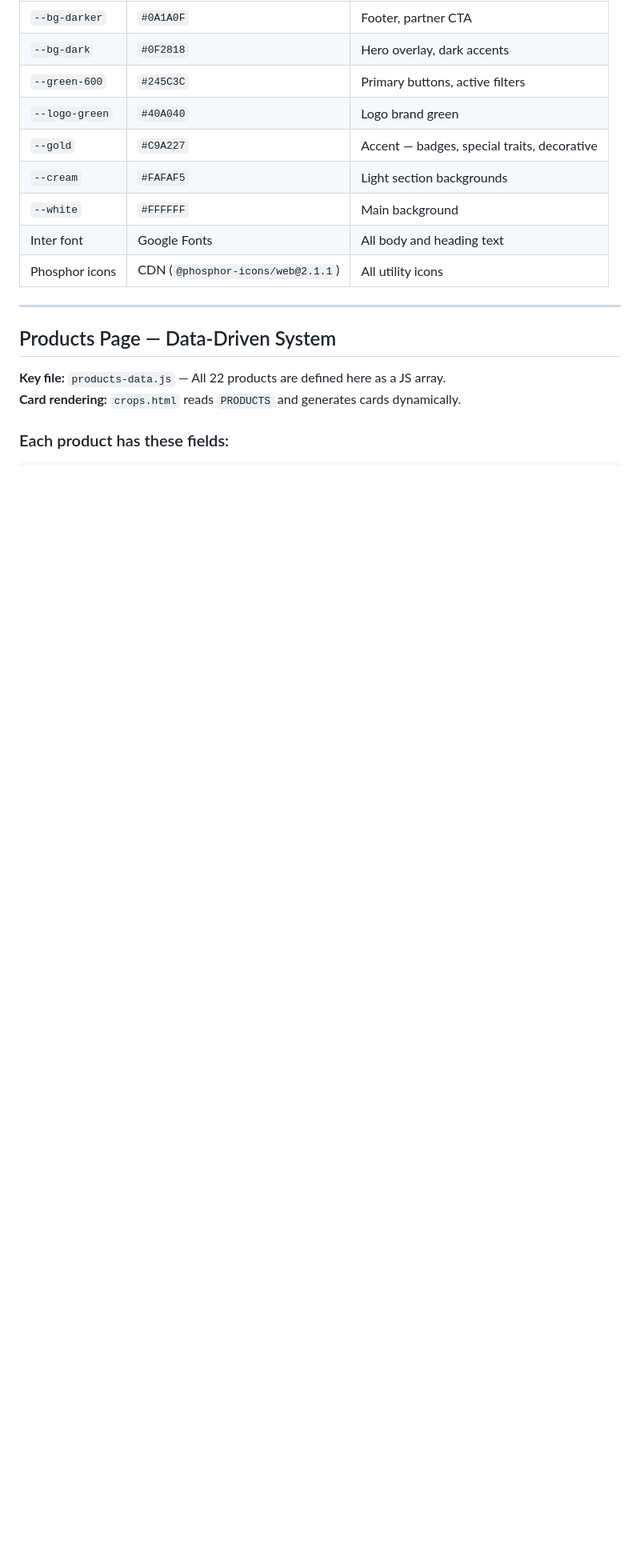
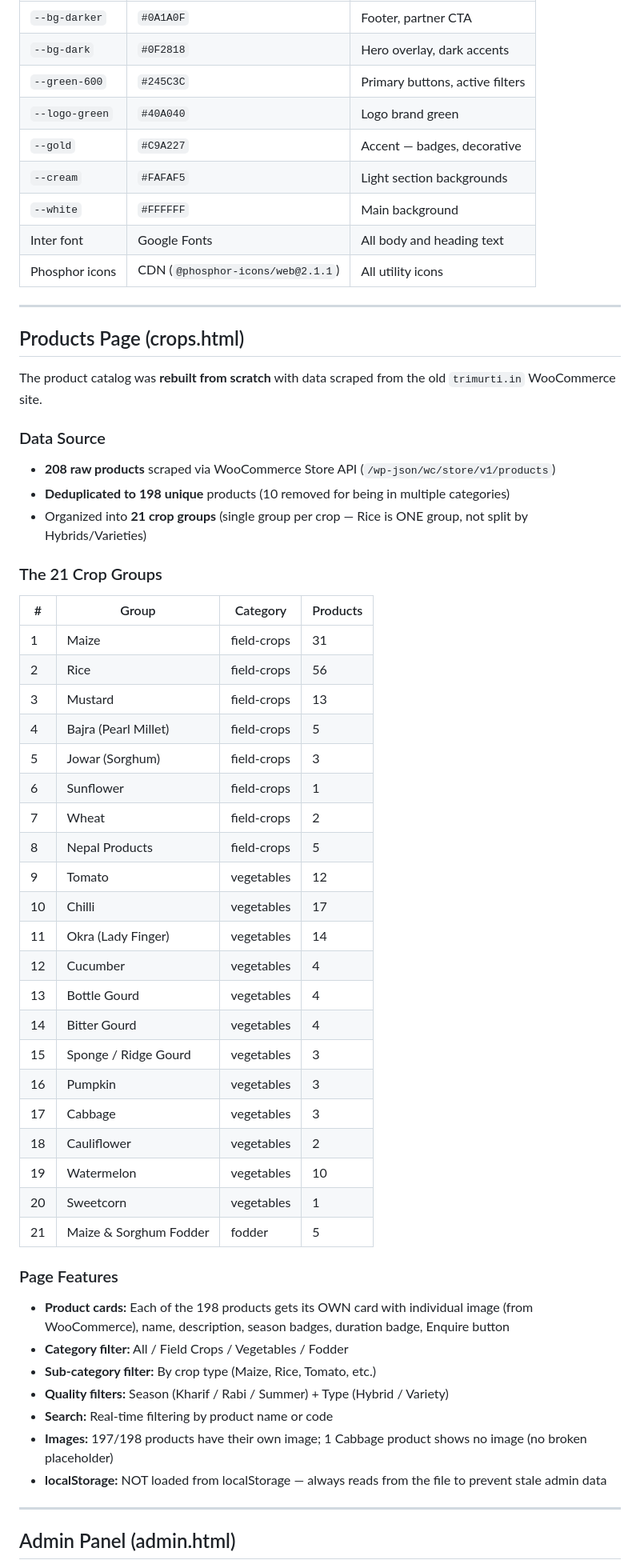
Before and after one commit to manonamission9x/testing, a Markdown page: HANDOFF.md, the part around one of its changes. Shown at 80% size. GitHub-like rendering; blank space fills up the shorter version.

```diff
--- a/HANDOFF.md
+++ b/HANDOFF.md
@@ -72,7 +76,7 @@ trimurti-redesign/
 | `--bg-dark` | `#0F2818` | Hero overlay, dark accents |
 | `--green-600` | `#245C3C` | Primary buttons, active filters |
 | `--logo-green` | `#40A040` | Logo brand green |
-| `--gold` | `#C9A227` | Accent — badges, special traits, decorative |
+| `--gold` | `#C9A227` | Accent — badges, decorative |
 | `--cream` | `#FAFAF5` | Light section backgrounds |
 | `--white` | `#FFFFFF` | Main background |
 | Inter font | Google Fonts | All body and heading text |
@@ -80,9 +84,53 @@ trimurti-redesign/
 
 ---
 
-## Products Page — Data-Driven System
+## Products Page (crops.html)
 
-**Key file:** `products-data.js` — All 22 products are defined here as a JS array.
-**Card rendering:** `crops.html` reads `PRODUCTS` and generates cards dynamically.
+The product catalog was **rebuilt from scratch** with data scraped from the old `trimurti.in` WooCommerce site.
 
-### Each product has these fields:
+### Data Source
+
+- **208 raw products** scraped via WooCommerce Store API (`/wp-json/wc/store/v1/products`)
+- **Deduplicated to 198 unique** products (10 removed for being in multiple categories)
+- Organized into **21 crop groups** (single group per crop — Rice is ONE group, not split by Hybrids/Varieties)
+
+### The 21 Crop Groups
+
+| # | Group | Category | Products |
+|---|---|---|---|
+| 1 | Maize | field-crops | 31 |
+| 2 | Rice | field-crops | 56 |
+| 3 | Mustard | field-crops | 13 |
+| 4 | Bajra (Pearl Millet) | field-crops | 5 |
+| 5 | Jowar (Sorghum) | field-crops | 3 |
+| 6 | Sunflower | field-crops | 1 |
+| 7 | Wheat | field-crops | 2 |
+| 8 | Nepal Products | field-crops | 5 |
+| 9 | Tomato | vegetables | 12 |
+| 10 | Chilli | vegetables | 17 |
+| 11 | Okra (Lady Finger) | vegetables | 14 |
+| 12 | Cucumber | vegetables | 4 |
+| 13 | Bottle Gourd | vegetables | 4 |
+| 14 | Bitter Gourd | vegetables | 4 |
+| 15 | Sponge / Ridge Gourd | vegetables | 3 |
+| 16 | Pumpkin | vegetables | 3 |
+| 17 | Cabbage | vegetables | 3 |
+| 18 | Cauliflower | vegetables | 2 |
+| 19 | Watermelon | vegetables | 10 |
+| 20 | Sweetcorn | vegetables | 1 |
+| 21 | Maize & Sorghum Fodder | fodder | 5 |
+
+### Page Features
+
+- **Product cards:** Each of the 198 products gets its OWN card with individual image (from WooCommerce), name, description, season badges, duration badge, Enquire button
+- **Category filter:** All / Field Crops / Vegetables / Fodder
+- **Sub-category filter:** By crop type (Maize, Rice, Tomato, etc.)
+- **Quality filters:** Season (Kharif / Rabi / Summer) + Type (Hybrid / Variety)
+- **Search:** Real-time filtering by product name or code
+- **Images:** 197/198 products have their own image; 1 Cabbage product shows no image (no broken placeholder)
+- **localStorage:** NOT loaded from localStorage — always reads from the file to prevent stale admin data
+
+---
+
+## Admin Panel (admin.html)
+
```
Also changed, not shown: other parts of HANDOFF.md (+147 -99 lines).
